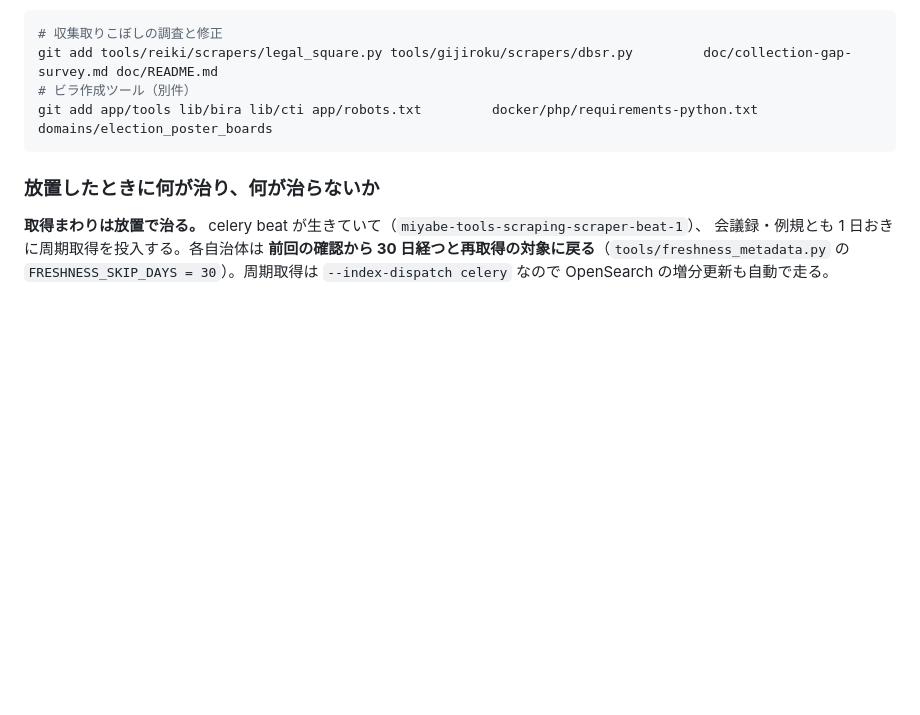
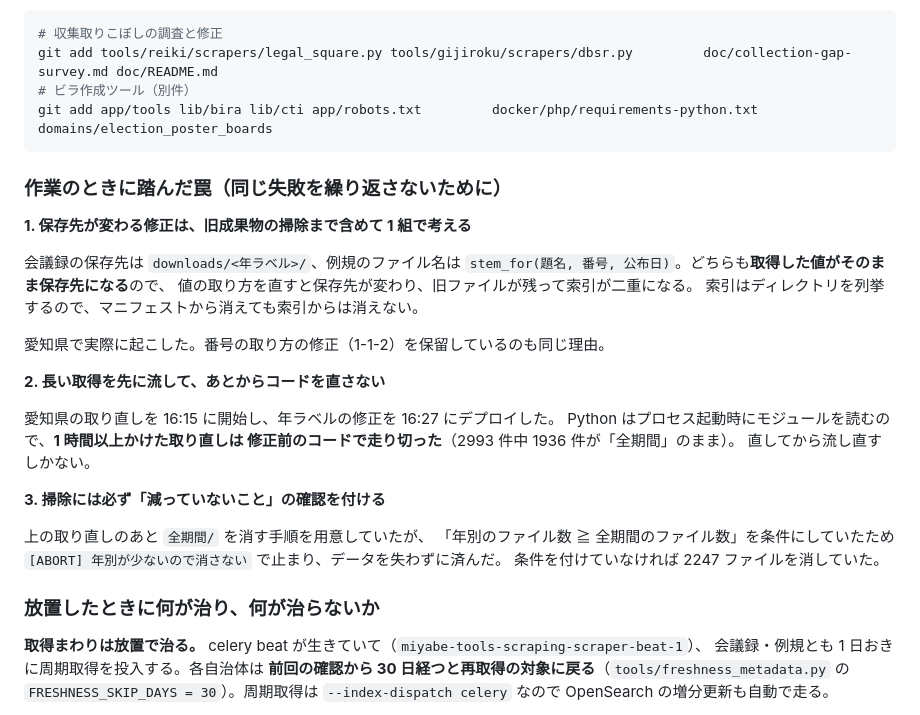
Before and after one commit to mimidesunya/miyabe-tools, a Markdown page: doc/collection-gap-survey.md, the part around the change. Rendered like a GitHub page; blank space fills up the shorter version.

Commit message:
Record the traps hit while doing this work
同じ失敗を繰り返さないために、今日踏んだ罠を残す。

1. 保存先が変わる修正は旧成果物の掃除まで 1 組で考える。会議録の保存先も
   例規のファイル名も取得した値そのものなので、値の取り方を直すと保存先が
   変わり、旧ファイルが残って索引が二重になる。
2. 長い取得を先に流してからコードを直さない。愛知県の取り直しを 16:15 に
   開始し、年ラベル修正を 16:27 にデプロイしたため、1 時間以上かけた取り直しが
   修正前のコードで走り切った（2993 件中 1936 件が「全期間」のまま）。
3. 掃除には「減っていないこと」の確認を付ける。今回は年別のファイル数が
   全期間のファイル数以上であることを条件にしていたので中止で済んだ。
   条件が無ければ 2247 ファイルを消していた。

Co-Authored-By: Claude Opus 5 (1M context) <noreply@anthropic.com>
Claude-Session: https://claude.ai/code/session_01MHMQTjcX9Vndm2xLMPGrCW

````diff
--- a/doc/collection-gap-survey.md
+++ b/doc/collection-gap-survey.md
@@ -679,6 +679,31 @@ git add tools/reiki/scrapers/legal_square.py tools/gijiroku/scrapers/dbsr.py
 git add app/tools lib/bira lib/cti app/robots.txt         docker/php/requirements-python.txt domains/election_poster_boards
 ```
 
+### 作業のときに踏んだ罠（同じ失敗を繰り返さないために）
+
+**1. 保存先が変わる修正は、旧成果物の掃除まで含めて 1 組で考える**
+
+会議録の保存先は `downloads/<年ラベル>/`、例規のファイル名は
+`stem_for(題名, 番号, 公布日)`。どちらも**取得した値がそのまま保存先になる**ので、
+値の取り方を直すと保存先が変わり、旧ファイルが残って索引が二重になる。
+索引はディレクトリを列挙するので、マニフェストから消えても索引からは消えない。
+
+愛知県で実際に起こした。番号の取り方の修正（1-1-2）を保留しているのも同じ理由。
+
+**2. 長い取得を先に流して、あとからコードを直さない**
+
+愛知県の取り直しを 16:15 に開始し、年ラベルの修正を 16:27 にデプロイした。
+Python はプロセス起動時にモジュールを読むので、**1 時間以上かけた取り直しは
+修正前のコードで走り切った**（2993 件中 1936 件が「全期間」のまま）。
+直してから流し直すしかない。
+
+**3. 掃除には必ず「減っていないこと」の確認を付ける**
+
+上の取り直しのあと `全期間/` を消す手順を用意していたが、
+「年別のファイル数 ≧ 全期間のファイル数」を条件にしていたため
+`[ABORT] 年別が少ないので消さない` で止まり、データを失わずに済んだ。
+条件を付けていなければ 2247 ファイルを消していた。
+
 ### 放置したときに何が治り、何が治らないか
 
 **取得まわりは放置で治る。** celery beat が生きていて（`miyabe-tools-scraping-scraper-beat-1`）、
````
